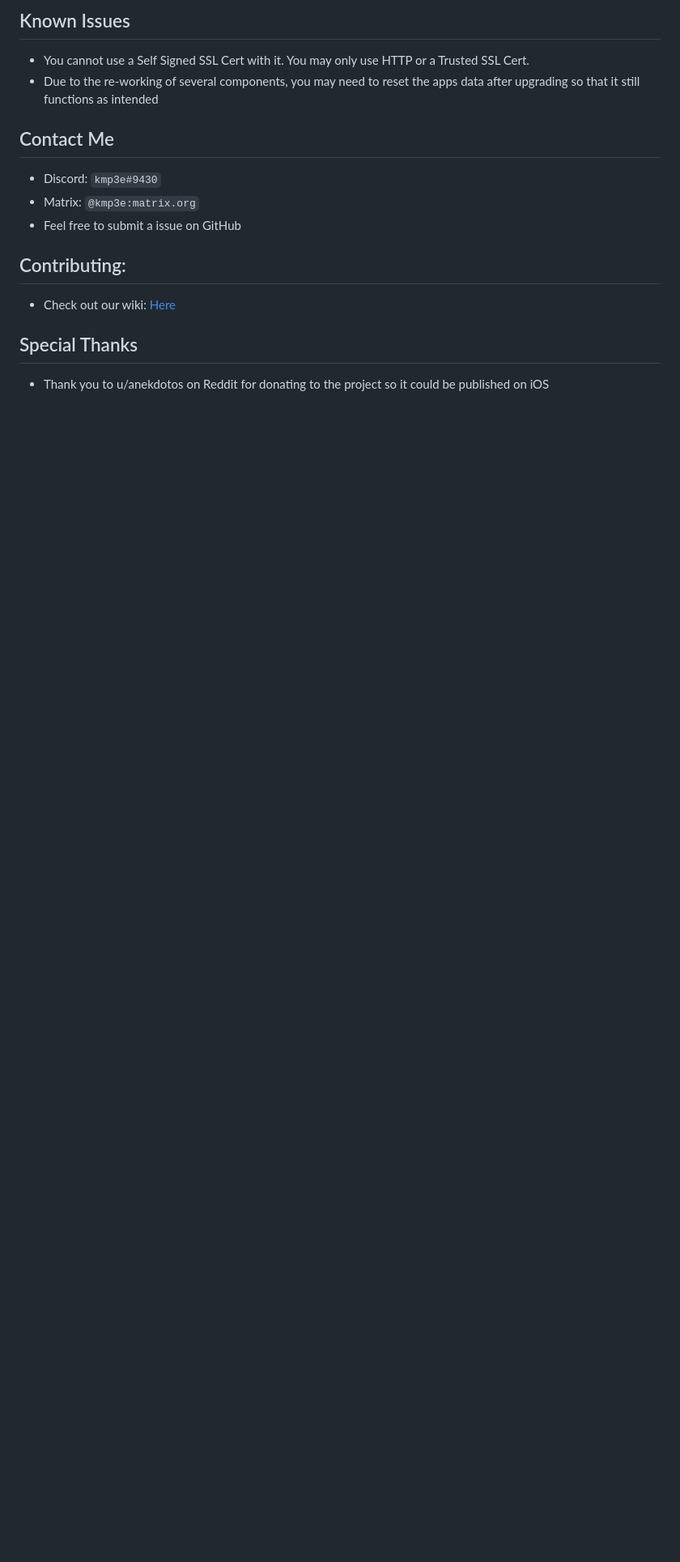
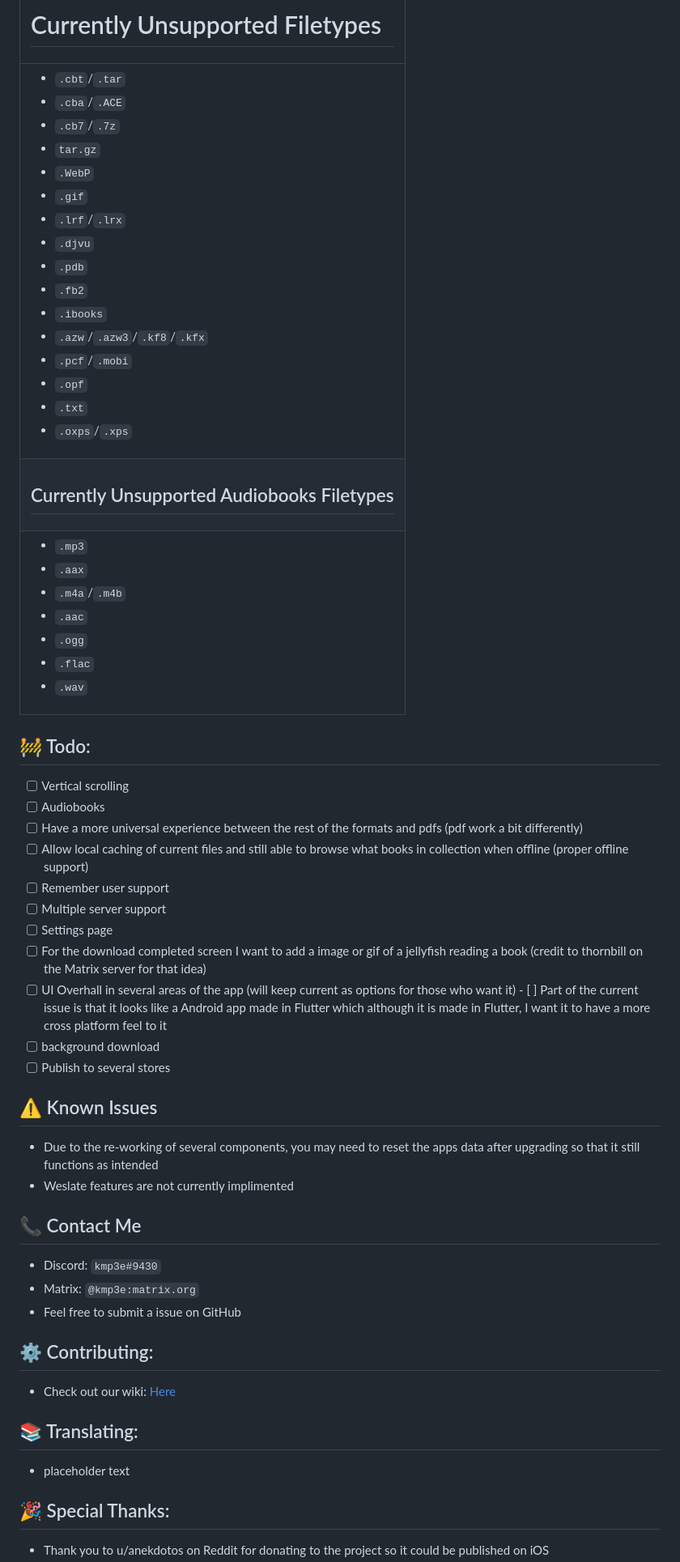
Before and after one commit to JellyBookOrg/JellyBook, a Markdown page: README.md, the part around the change printed below. Shown: that part at 81% size. Drawn GitHub-style; blank space fills up the shorter version.

```diff
--- a/README.md
+++ b/README.md
@@ -31,15 +30,40 @@ As time goes on I will add more support and more features
 
-## Known Issues
- - You cannot use a Self Signed SSL Cert with it. You may only use HTTP or a Trusted SSL Cert.
+
+| <h1> Currently Unsupported Filetypes </h1> |
+| :-- |
+| <ul><li>`.cbt`/`.tar`<li>`.cba`/`.ACE`</li><li>`.cb7`/`.7z`</li><li>`tar.gz`</li><li>`.WebP`</li><li>`.gif`</li><li>`.lrf`/`.lrx`</li><li>`.djvu`</li><li>`.pdb`</li><li>`.fb2`</li><li>`.ibooks`</li><li>`.azw`/`.azw3`/`.kf8`/`.kfx`</li><li>`.pcf`/`.mobi`</li><li>`.opf`</li><li>`.txt`</li><li>`.oxps`/`.xps`</li></ul> |
+| <h2> Currently Unsupported Audiobooks Filetypes </h2> |
+| <ul><li>`.mp3`</li><li>`.aax`</li><li>`.m4a`/`.m4b`</li><li>`.aac`</li><li>`.ogg`</li><li>`.flac`</li><li>`.wav`</li></ul>
+
+## :construction: Todo:
+ - [ ] Vertical scrolling
+ - [ ] Audiobooks
+ - [ ] Have a more universal experience between the rest of the formats and pdfs (pdf work a bit differently)
+ - [ ] Allow local caching of current files and still able to browse what books in collection when offline (proper offline support)
+ - [ ] Remember user support
+ - [ ] Multiple server support
+ - [ ] Settings page
+ - [ ] For the download completed screen I want to add a image or gif of a jellyfish reading a book (credit to thornbill on the Matrix server for that idea)
+ - [ ] UI Overhall in several areas of the app (will keep current as options for those who want it)
+        - [ ] Part of the current issue is that it looks like a Android app made in Flutter which although it is made in Flutter, I want it to have a more cross platform feel to it
+ - [ ] background download
+ - [ ] Publish to several stores
+
+## :warning: Known Issues
  - Due to the re-working of several components, you may need to reset the apps data after upgrading so that it still functions as intended
+ - Weslate features are not currently implimented
 
-## Contact Me
+## :telephone_receiver: Contact Me
  - Discord: `kmp3e#9430`
  - Matrix: `@kmp3e:matrix.org`
  - Feel free to submit a issue on GitHub
 
-## Contributing:
+## ⚙️ Contributing:
  - Check out our wiki: [Here](https://github.com/Kara-Zor-El/JellyBook/wiki)
 
-## Special Thanks
+## 📚 Translating:
+ - placeholder text
+
+
+## 🎉 Special Thanks:
  - Thank you to u/anekdotos on Reddit for donating to the project so it could be published on iOS
```
Also changed, not shown: other parts of README.md (+25 -25 lines), assets/githubImages/testflight-badge.png (added).
